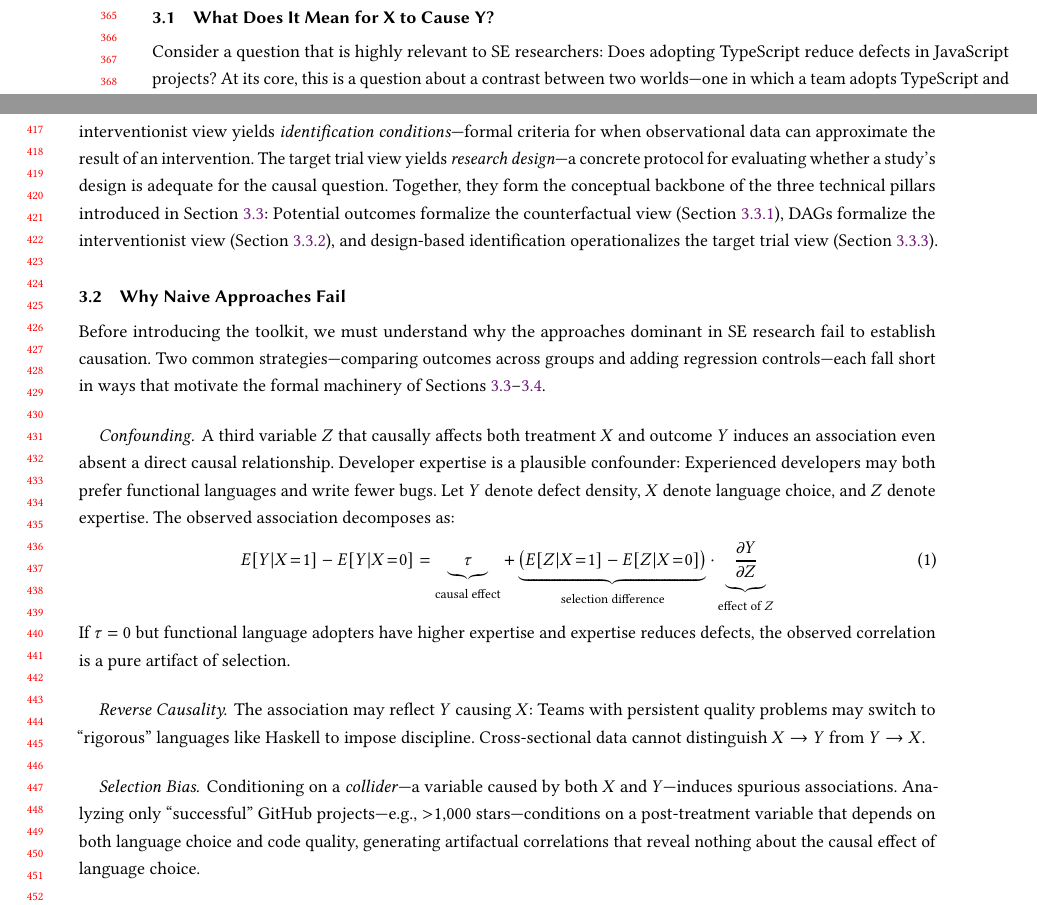
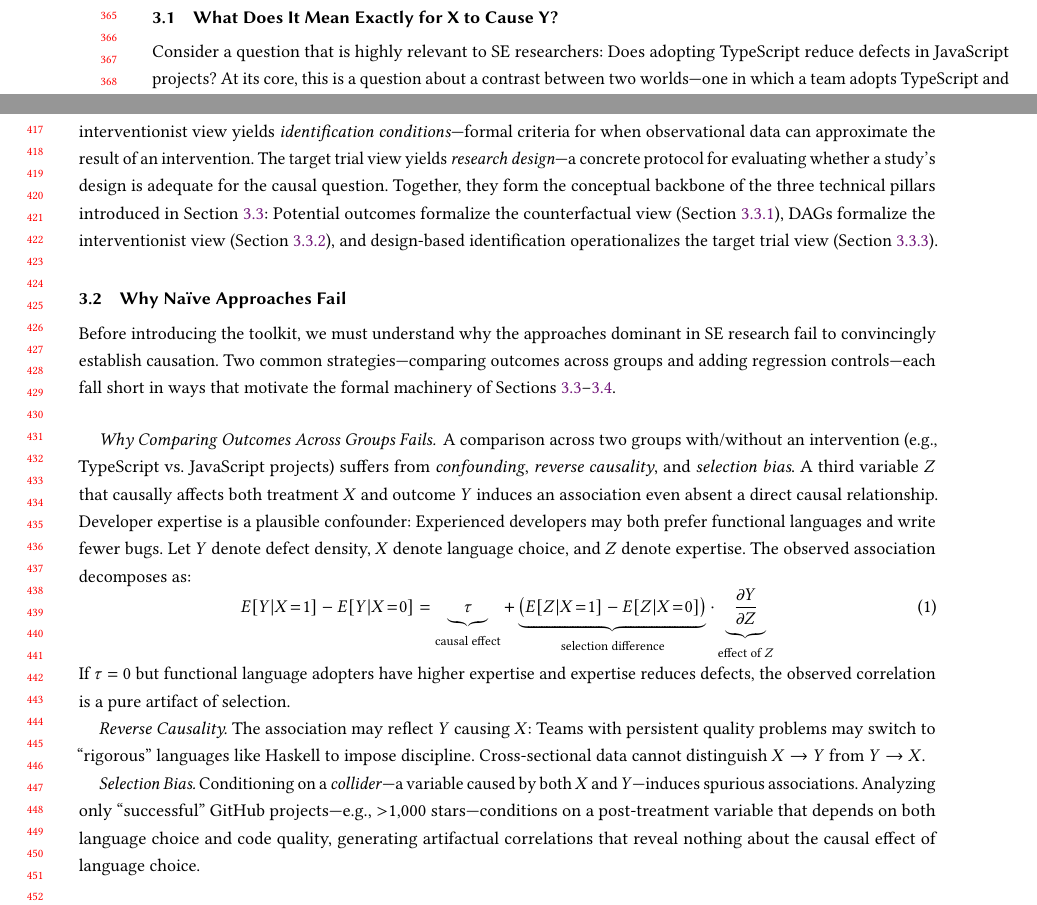
Before and after one commit to hehao98/CausalityInSE, a LaTeX paper (paper/main.tex): two parts of pages 8 and 9 of 21, joined at a grey line, cut so that both start at the same text. Compiled offline with pdfLaTeX.

Commit message:
Revise Section 3 of main.tex to improve clarity and precision in the discussion of causality. Update subsection titles for better alignment with content, enhancing readability. Expand explanations on why naive approaches fail to establish causation, emphasizing confounding, reverse causality, and selection bias.

```diff
--- a/paper/main.tex
+++ b/paper/main.tex
@@ -313,7 +313,7 @@ This section equips the reader with the conceptual and technical foundations nee
 We cover the three pillars most relevant to empirical SE research---counterfactual reasoning and potential outcomes, graphical causal models, and design-based identification---and argue for a pragmatic synthesis suited to the field's observational data.
 We do not cover causal discovery algorithms~\cite{journals/ese/HulseEM25}, machine-learning-based heterogeneous treatment effect estimation~\cite{chernozhukov2018double, athey2016recursive}, or formal verification of causal claims~\cite{halpern2016actual}; readers interested in these topics should consult the references cited and the textbooks listed in Section~\ref{sec:bg-causal-history}.
 
-\subsection{What Does It Mean for X to Cause Y?}
+\subsection{What Does It Mean Exactly for X to Cause Y?}
 \label{sec:primer-causality}
 
 Consider a question that is highly relevant to SE researchers: Does adopting TypeScript reduce defects in JavaScript projects?
@@ -351,13 +351,14 @@ The interventionist view yields \emph{identification conditions}---formal criter
 The target trial view yields \emph{research design}---a concrete protocol for evaluating whether a study's design is adequate for the causal question.
 Together, they form the conceptual backbone of the three technical pillars introduced in Section~\ref{sec:primer-toolkit}: Potential outcomes formalize the counterfactual view (Section~\ref{sec:primer-po}), DAGs formalize the interventionist view (Section~\ref{sec:primer-dags}), and design-based identification operationalizes the target trial view (Section~\ref{sec:primer-design}).
 
-\subsection{Why Naive Approaches Fail}
+\subsection{Why Naïve Approaches Fail}
 \label{sec:primer-naive}
 
-Before introducing the toolkit, we must understand why the approaches dominant in SE research fail to establish causation.
+Before introducing the toolkit, we must understand why the approaches dominant in SE research fail to convincingly establish causation.
 Two common strategies---comparing outcomes across groups and adding regression controls---each fall short in ways that motivate the formal machinery of Sections~\ref{sec:primer-toolkit}--\ref{sec:primer-stance}.
 
-\paragraph{Confounding.}
+\paragraph{Why Comparing Outcomes Across Groups Fails.}
+A comparison across two groups with/without an intervention (e.g., TypeScript vs. JavaScript projects) suffers from \emph{confounding}, \emph{reverse causality}, and \emph{selection bias}.
 A third variable $Z$ that causally affects both treatment $X$ and outcome $Y$ induces an association even absent a direct causal relationship.
 Developer expertise is a plausible confounder: Experienced developers may both prefer functional languages and write fewer bugs.
 Let $Y$ denote defect density, $X$ denote language choice, and $Z$ denote expertise.
@@ -367,11 +368,11 @@ The observed association decomposes as:
 \end{equation}
 If $\tau = 0$ but functional language adopters have higher expertise and expertise reduces defects, the observed correlation is a pure artifact of selection.
 
-\paragraph{Reverse Causality.}
+\emph{Reverse Causality.}
 The association may reflect $Y$ causing $X$: Teams with persistent quality problems may switch to ``rigorous'' languages like Haskell to impose discipline.
 Cross-sectional data cannot distinguish $X \to Y$ from $Y \to X$.
 
-\paragraph{Selection Bias.}
+\emph{Selection Bias.}
 Conditioning on a \emph{collider}---a variable caused by both $X$ and $Y$---induces spurious associations.
 Analyzing only ``successful'' GitHub projects---e.g., $>$1,000 stars---conditions on a post-treatment variable that depends on both language choice and code quality, generating artifactual correlations that reveal nothing about the causal effect of language choice.
 
```
